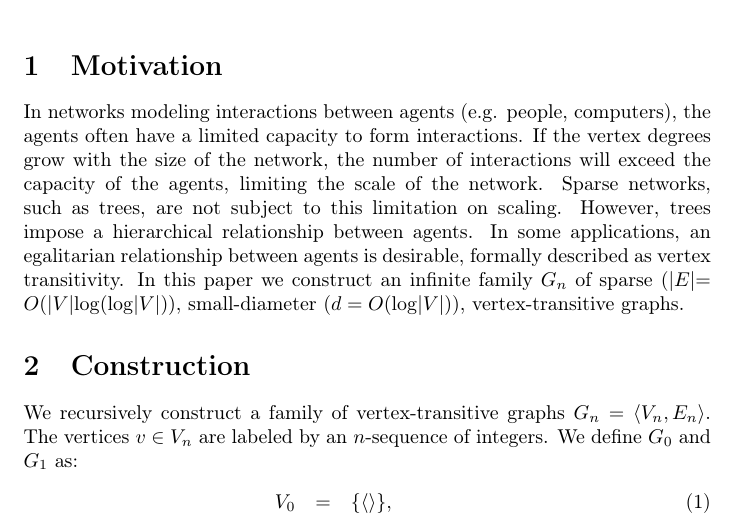
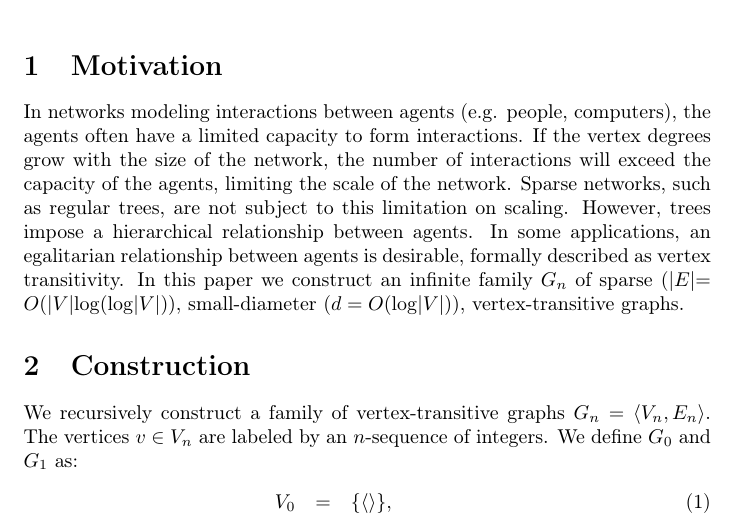
Before and after one commit to elplatt/Paper-VTGraph, a LaTeX document (vtgraph.tex): part of page 1 of 4, cut so that both start at the same text. Compiled offline with pdfLaTeX.

Commit message:
Clarify sparsity of regular trees, thanks Cesar!

```diff
--- a/vtgraph.tex
+++ b/vtgraph.tex
@@ -31,7 +31,7 @@ the agents often have a limited capacity to form interactions.
 If the vertex degrees grow with the size of the network,
 the number of interactions will exceed the capacity of the agents,
 limiting the scale of the network.
-Sparse networks, such as trees, are not subject to this limitation on scaling.
+Sparse networks, such as regular trees, are not subject to this limitation on scaling.
 However, trees impose a hierarchical relationship between agents.
 In some applications, an egalitarian relationship between agents is desirable,
 formally described as vertex transitivity.
```
Also changed, not shown: README.md.
